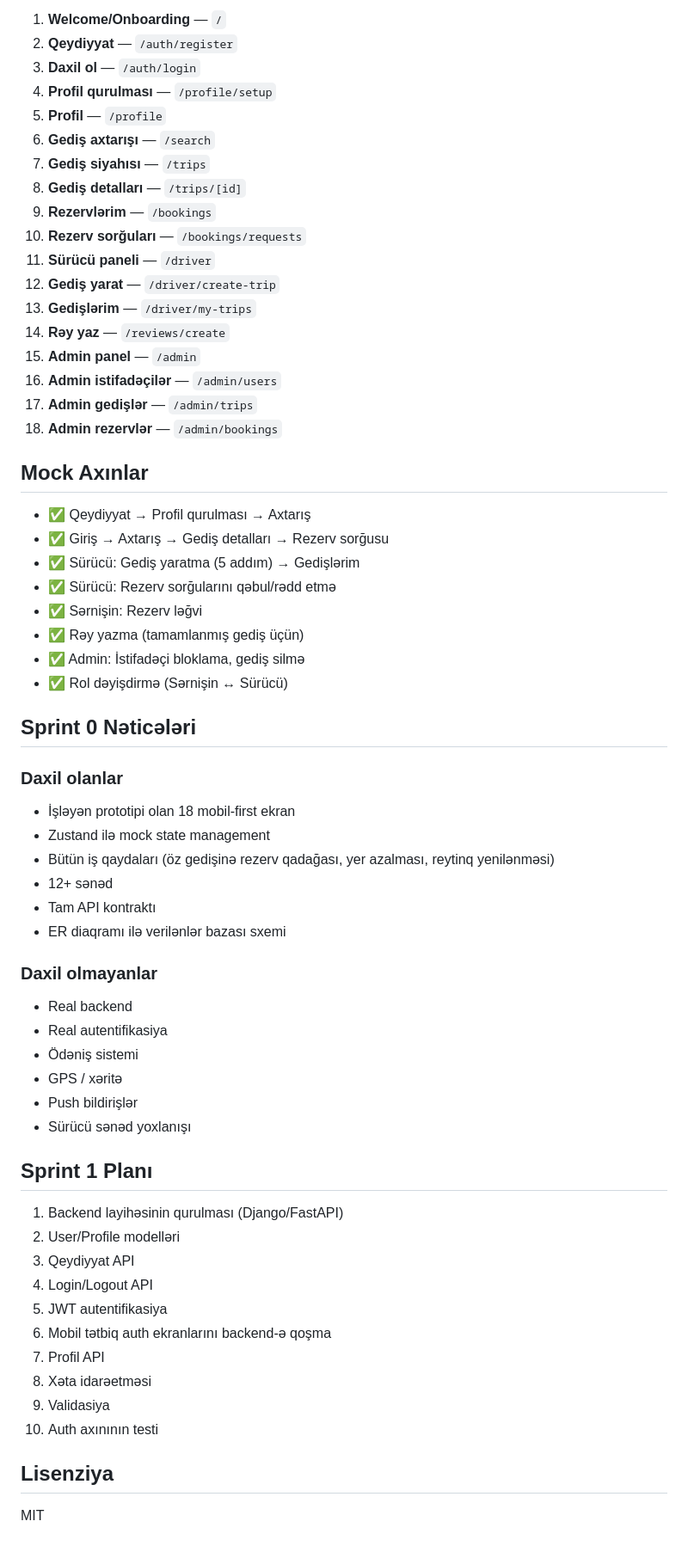
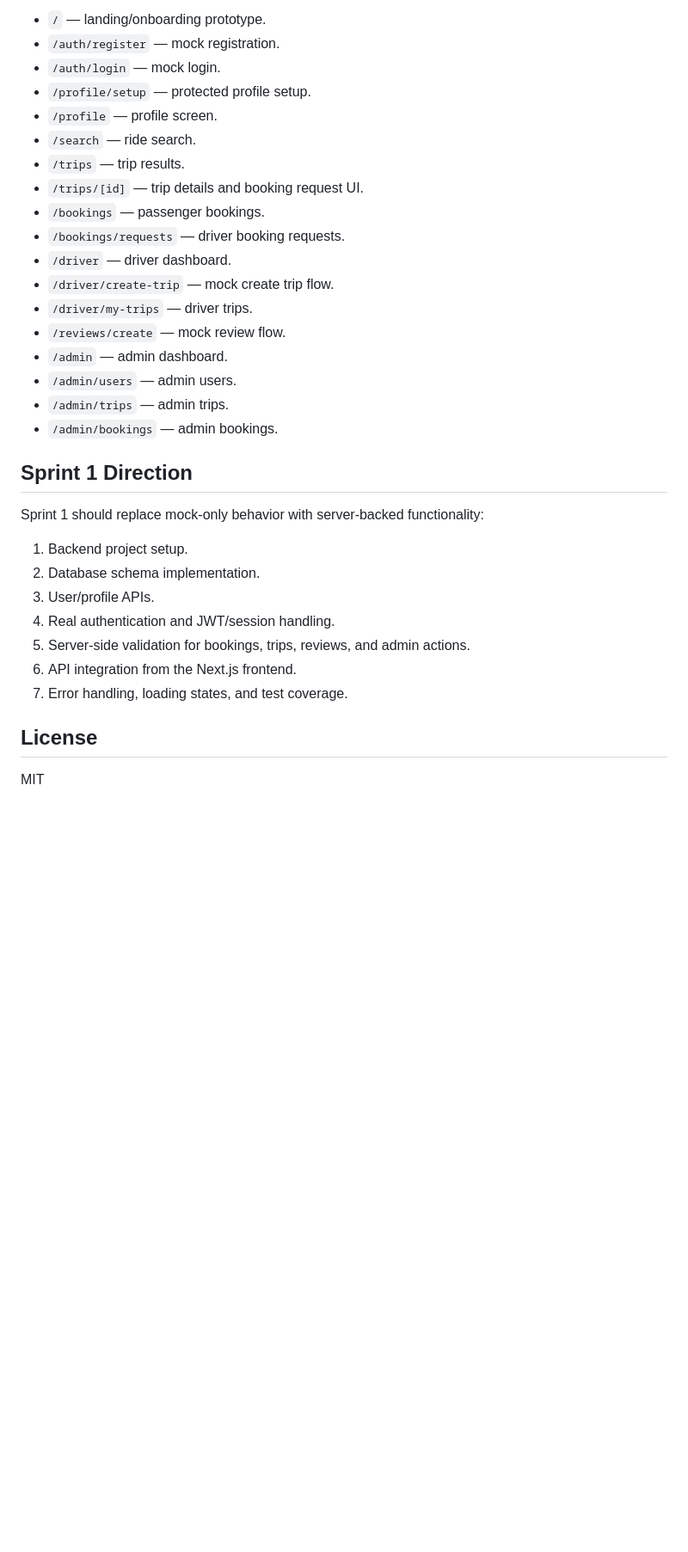
Before and after one commit to JosephIsrafilov/yolustu, a Markdown page: README.md, the part around one of its changes. Shown at 86% size. Drawn GitHub-style; blank space fills up the shorter version.

```diff
--- a/README.md
+++ b/README.md
@@ -108,65 +144,35 @@ yolustu/
 
-1. **Welcome/Onboarding** — `/`
-2. **Qeydiyyat** — `/auth/register`
-3. **Daxil ol** — `/auth/login`
-4. **Profil qurulması** — `/profile/setup`
-5. **Profil** — `/profile`
-6. **Gediş axtarışı** — `/search`
-7. **Gediş siyahısı** — `/trips`
-8. **Gediş detalları** — `/trips/[id]`
-9. **Rezervlərim** — `/bookings`
-10. **Rezerv sorğuları** — `/bookings/requests`
-11. **Sürücü paneli** — `/driver`
-12. **Gediş yarat** — `/driver/create-trip`
-13. **Gedişlərim** — `/driver/my-trips`
-14. **Rəy yaz** — `/reviews/create`
-15. **Admin panel** — `/admin`
-16. **Admin istifadəçilər** — `/admin/users`
-17. **Admin gedişlər** — `/admin/trips`
-18. **Admin rezervlər** — `/admin/bookings`
+- `/` — landing/onboarding prototype.
+- `/auth/register` — mock registration.
+- `/auth/login` — mock login.
+- `/profile/setup` — protected profile setup.
+- `/profile` — profile screen.
+- `/search` — ride search.
+- `/trips` — trip results.
+- `/trips/[id]` — trip details and booking request UI.
+- `/bookings` — passenger bookings.
+- `/bookings/requests` — driver booking requests.
+- `/driver` — driver dashboard.
+- `/driver/create-trip` — mock create trip flow.
+- `/driver/my-trips` — driver trips.
+- `/reviews/create` — mock review flow.
+- `/admin` — admin dashboard.
+- `/admin/users` — admin users.
+- `/admin/trips` — admin trips.
+- `/admin/bookings` — admin bookings.
 
-## Mock Axınlar
+## Sprint 1 Direction
 
-- ✅ Qeydiyyat → Profil qurulması → Axtarış
-- ✅ Giriş → Axtarış → Gediş detalları → Rezerv sorğusu
-- ✅ Sürücü: Gediş yaratma (5 addım) → Gedişlərim
-- ✅ Sürücü: Rezerv sorğularını qəbul/rədd etmə
-- ✅ Sərnişin: Rezerv ləğvi
-- ✅ Rəy yazma (tamamlanmış gediş üçün)
-- ✅ Admin: İstifadəçi bloklama, gediş silmə
-- ✅ Rol dəyişdirmə (Sərnişin ↔ Sürücü)
+Sprint 1 should replace mock-only behavior with server-backed functionality:
 
-## Sprint 0 Nəticələri
+1. Backend project setup.
+2. Database schema implementation.
+3. User/profile APIs.
+4. Real authentication and JWT/session handling.
+5. Server-side validation for bookings, trips, reviews, and admin actions.
+6. API integration from the Next.js frontend.
+7. Error handling, loading states, and test coverage.
 
-### Daxil olanlar
-- İşləyən prototipi olan 18 mobil-first ekran
-- Zustand ilə mock state management
-- Bütün iş qaydaları (öz gedişinə rezerv qadağası, yer azalması, reytinq yenilənməsi)
-- 12+ sənəd
-- Tam API kontraktı
-- ER diaqramı ilə verilənlər bazası sxemi
-
-### Daxil olmayanlar
-- Real backend
-- Real autentifikasiya
-- Ödəniş sistemi
-- GPS / xəritə
-- Push bildirişlər
-- Sürücü sənəd yoxlanışı
-
-## Sprint 1 Planı
-
-1. Backend layihəsinin qurulması (Django/FastAPI)
-2. User/Profile modelləri
-3. Qeydiyyat API
-4. Login/Logout API
-5. JWT autentifikasiya
-6. Mobil tətbiq auth ekranlarını backend-ə qoşma
-7. Profil API
-8. Xəta idarəetməsi
-9. Validasiya
-10. Auth axınının testi
-
-## Lisenziya
+## License
 
 MIT
```
Also changed, not shown: other parts of README.md (+106 -70 lines), docs/sprint-0-report.md (+134 -85 lines).
